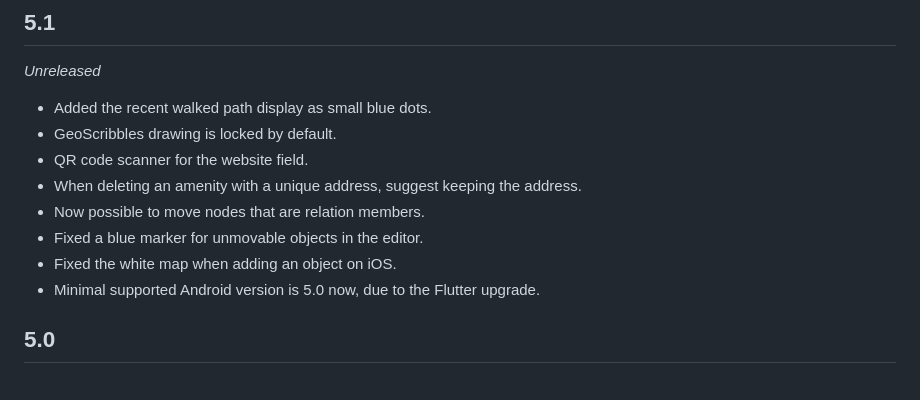
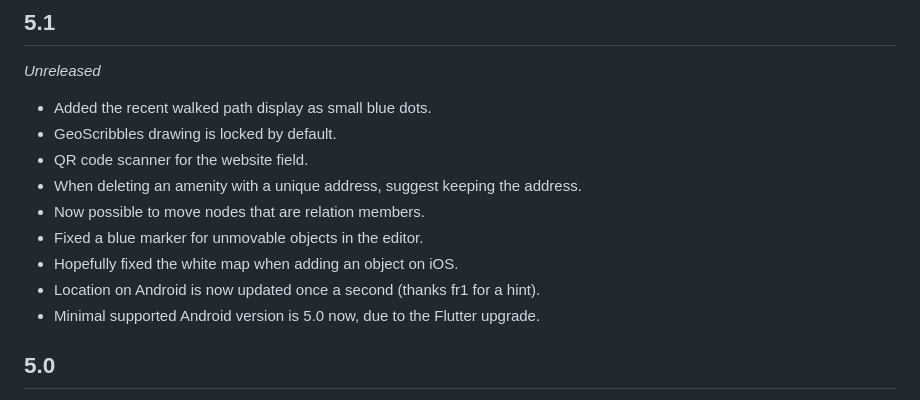
Before and after one commit to Zverik/every_door, a Markdown page: CHANGELOG.md, the part around the change. GitHub-like rendering.

Commit message:
Mention the location update rate in the changelog

```diff
--- a/CHANGELOG.md
+++ b/CHANGELOG.md
@@ -10,7 +10,8 @@ _Unreleased_
 * When deleting an amenity with a unique address, suggest keeping the address.
 * Now possible to move nodes that are relation members.
 * Fixed a blue marker for unmovable objects in the editor.
-* Fixed the white map when adding an object on iOS.
+* Hopefully fixed the white map when adding an object on iOS.
+* Location on Android is now updated once a second (thanks fr1 for a hint).
 * Minimal supported Android version is 5.0 now, due to the Flutter upgrade.
 
 ## 5.0
```
